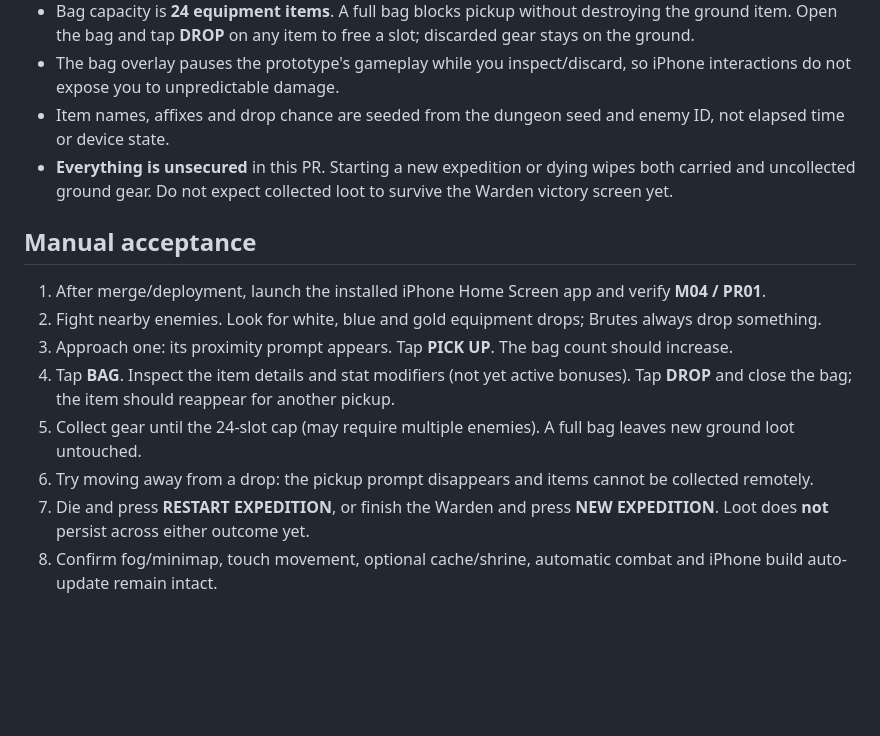
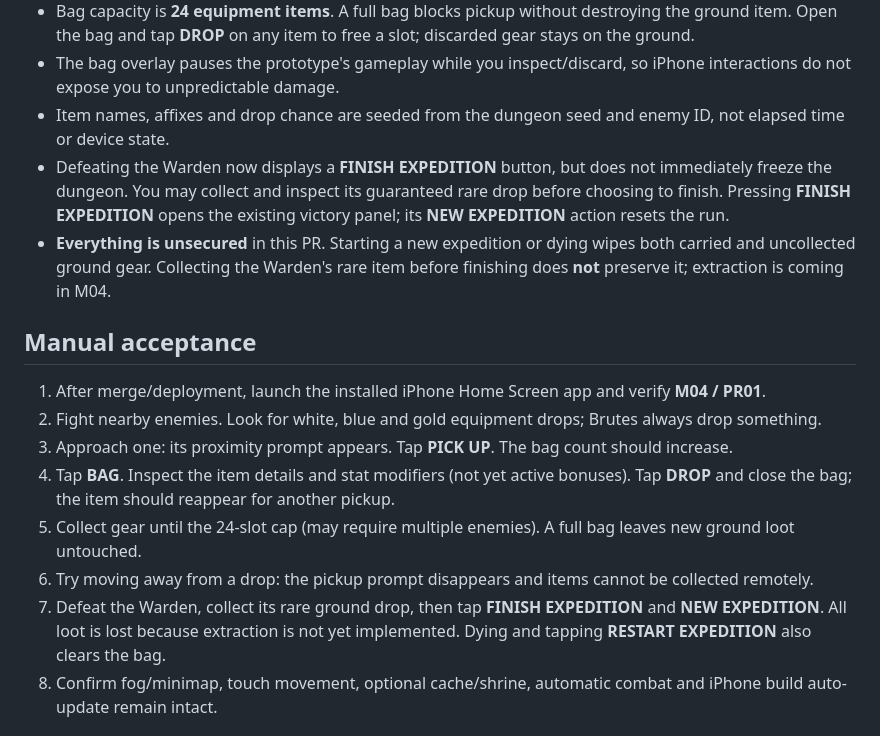
Before and after one commit to iHateCoins/ashen-depths, a Markdown page: docs/m04-pr01.md, the part around the change. Drawn GitHub-style; blank space fills up the shorter version.

Commit message:
docs(m04): clarify deliberate post-Warden looting before ending run

```diff
--- a/docs/m04-pr01.md
+++ b/docs/m04-pr01.md
@@ -14,7 +14,8 @@ This is the first **real loot** implementation for Ashen Depths. It introduces d
 - Bag capacity is **24 equipment items**. A full bag blocks pickup without destroying the ground item. Open the bag and tap **DROP** on any item to free a slot; discarded gear stays on the ground.
 - The bag overlay pauses the prototype's gameplay while you inspect/discard, so iPhone interactions do not expose you to unpredictable damage.
 - Item names, affixes and drop chance are seeded from the dungeon seed and enemy ID, not elapsed time or device state.
-- **Everything is unsecured** in this PR. Starting a new expedition or dying wipes both carried and uncollected ground gear. Do not expect collected loot to survive the Warden victory screen yet.
+- Defeating the Warden now displays a **FINISH EXPEDITION** button, but does not immediately freeze the dungeon. You may collect and inspect its guaranteed rare drop before choosing to finish. Pressing **FINISH EXPEDITION** opens the existing victory panel; its **NEW EXPEDITION** action resets the run.
+- **Everything is unsecured** in this PR. Starting a new expedition or dying wipes both carried and uncollected ground gear. Collecting the Warden's rare item before finishing does **not** preserve it; extraction is coming in M04.
 
 ## Manual acceptance
 
@@ -24,7 +25,7 @@ This is the first **real loot** implementation for Ashen Depths. It introduces d
 4. Tap **BAG**. Inspect the item details and stat modifiers (not yet active bonuses). Tap **DROP** and close the bag; the item should reappear for another pickup.
 5. Collect gear until the 24-slot cap (may require multiple enemies). A full bag leaves new ground loot untouched.
 6. Try moving away from a drop: the pickup prompt disappears and items cannot be collected remotely.
-7. Die and press **RESTART EXPEDITION**, or finish the Warden and press **NEW EXPEDITION**. Loot does **not** persist across either outcome yet.
+7. Defeat the Warden, collect its rare ground drop, then tap **FINISH EXPEDITION** and **NEW EXPEDITION**. All loot is lost because extraction is not yet implemented. Dying and tapping **RESTART EXPEDITION** also clears the bag.
 8. Confirm fog/minimap, touch movement, optional cache/shrine, automatic combat and iPhone build auto-update remain intact.
 
 ## Next M04 steps
```
